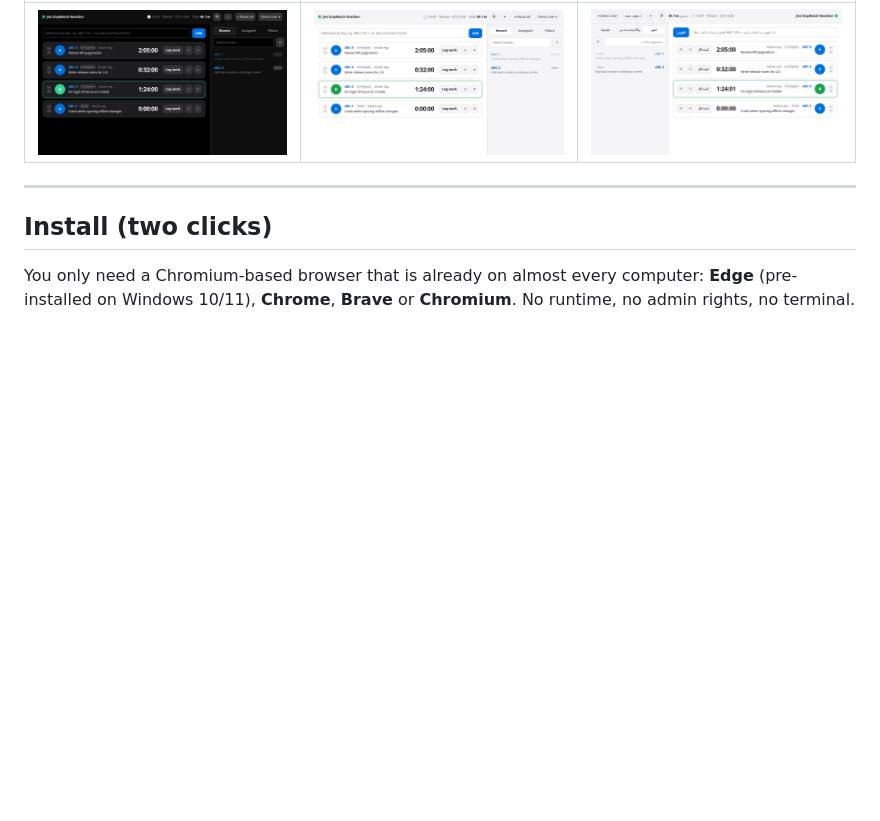
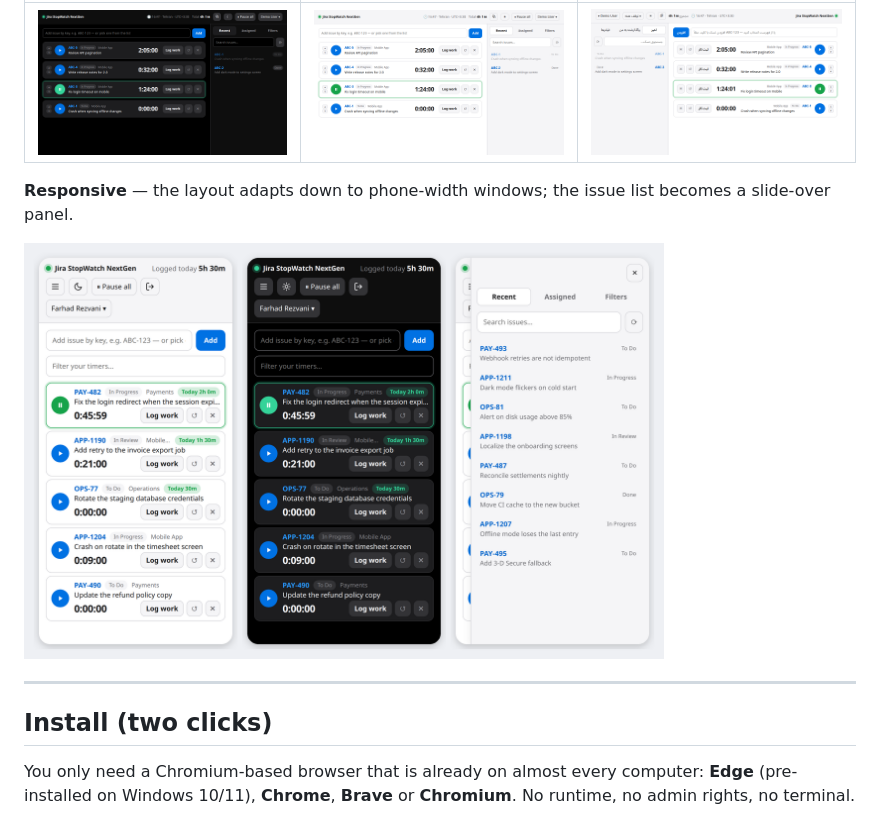
Before and after one commit to farhadrezvani7/jirastopwatch-nextgen, a Markdown page: README.md, the part around the change. GitHub-like rendering; pictures changed too: docs/screenshots/responsive.png (added); blank space fills up the shorter version.

```diff
--- a/README.md
+++ b/README.md
@@ -20,6 +20,10 @@ Start a timer on an issue, work, press **Log work** — the time lands in Jira a
 | Dark | Light | Right-to-left (Persian) |
 |---|---|---|
 | <img src="docs/screenshots/app-dark.png" width="260"> | <img src="docs/screenshots/app-light.png" width="260"> | <img src="docs/screenshots/app-rtl-fa.png" width="260"> |
+
+**Responsive** — the layout adapts down to phone-width windows; the issue list becomes a slide-over panel.
+
+<img src="docs/screenshots/responsive.png" alt="Responsive layout: light, dark, and the slide-over issue list" width="640">
 
 ---
 
```
Also changed, not shown: README.fa.md (+4 -0 lines), 1 other file.
